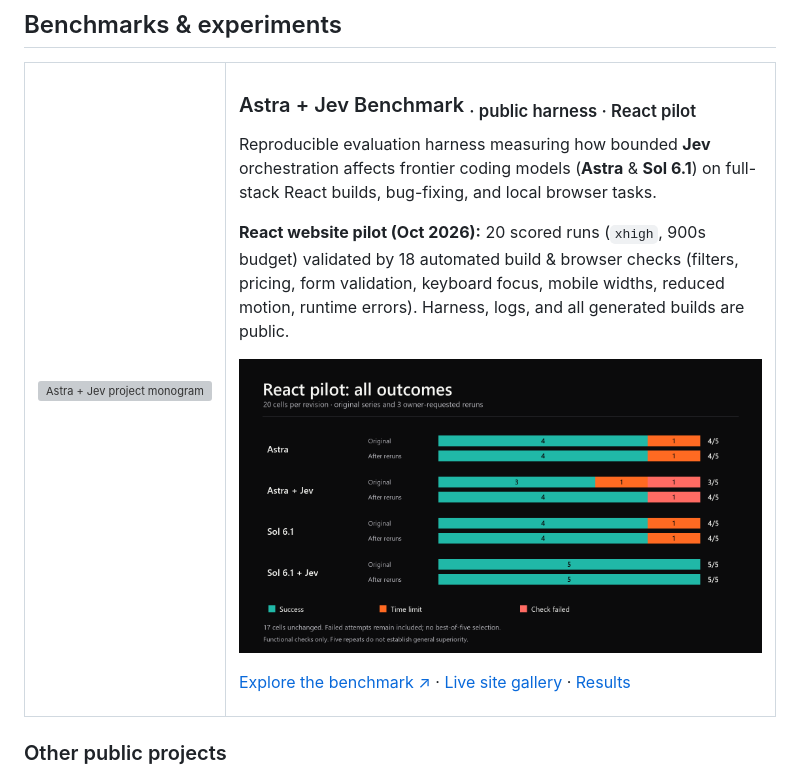
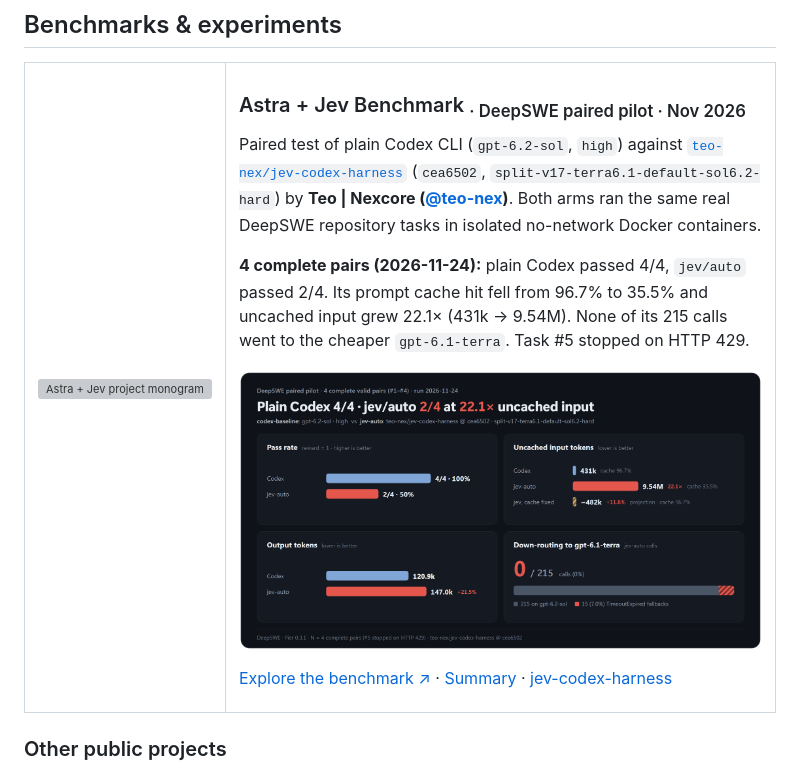
Before and after one commit to hqvdvn-cmd/hqvdvn-cmd, a Markdown page: README.md, the part around the change. Drawn GitHub-style; pictures changed too: assets/astra-jev-outcomes-en.png; grey boxes are pictures that could not be loaded.

```diff
--- a/README.md
+++ b/README.md
@@ -50,11 +50,11 @@ Current focus: **AIFRND × AIView**, **AIMTHFR**, and **Astra + Jev** benchmarks
 <tr>
 <td width="80" align="center"><a href="https://github.com/hqvdvn-cmd/astra-jev-benchmark"><img src="./assets/astra-jev-avatar.svg" width="64" height="64" alt="Astra + Jev project monogram"></a></td>
 <td>
-<h3>Astra + Jev Benchmark <sub>· public harness · React pilot</sub></h3>
-<p>Reproducible evaluation harness measuring how bounded <strong>Jev</strong> orchestration affects frontier coding models (<strong>Astra</strong> &amp; <strong>Sol 6.1</strong>) on full-stack React builds, bug-fixing, and local browser tasks.</p>
-<p><strong>React website pilot (Oct 2026):</strong> 20 scored runs (<code>xhigh</code>, 900s budget) validated by 18 automated build &amp; browser checks (filters, pricing, form validation, keyboard focus, mobile widths, reduced motion, runtime errors). Harness, logs, and all generated builds are public.</p>
-<p><a href="https://hqvdvn-cmd.github.io/astra-jev-benchmark/gallery/"><img src="./assets/astra-jev-outcomes-en.png" width="100%" alt="React pilot outcomes: Astra vs Sol 6.1 with and without Jev orchestration"></a></p>
-<p><a href="https://github.com/hqvdvn-cmd/astra-jev-benchmark">Explore the benchmark ↗</a> · <a href="https://hqvdvn-cmd.github.io/astra-jev-benchmark/gallery/">Live site gallery</a> · <a href="https://github.com/hqvdvn-cmd/astra-jev-benchmark/blob/main/RESULTS.md">Results</a></p>
+<h3>Astra + Jev Benchmark <sub>· DeepSWE paired pilot · Nov 2026</sub></h3>
+<p>Paired test of plain Codex CLI (<code>gpt-6.2-sol</code>, <code>high</code>) against <a href="https://github.com/teo-nex/jev-codex-harness"><code>teo-nex/jev-codex-harness</code></a> (<code>cea6502</code>, <code>split-v17-terra6.1-default-sol6.2-hard</code>) by <strong>Teo | Nexcore (<a href="https://github.com/teo-nex">@teo-nex</a>)</strong>. Both arms ran the same real DeepSWE repository tasks in isolated no-network Docker containers.</p>
+<p><strong>4 complete pairs (2026-11-24):</strong> plain Codex passed 4/4, <code>jev/auto</code> passed 2/4. Its prompt cache hit fell from 96.7% to 35.5% and uncached input grew 22.1× (431k → 9.54M). None of its 215 calls went to the cheaper <code>gpt-6.1-terra</code>. Task #5 stopped on HTTP 429.</p>
+<p><a href="https://github.com/hqvdvn-cmd/astra-jev-benchmark"><img src="./assets/astra-jev-outcomes-en.png" width="100%" alt="DeepSWE paired pilot, 4 complete pairs: plain Codex passed 4/4 and jev-auto 2/4; uncached input 431k vs 9.54M (22.1×), about 482k with the cache fixed; output tokens 120.9k vs 147.0k (+21.5%); 0 of 215 calls routed to gpt-6.1-terra"></a></p>
+<p><a href="https://github.com/hqvdvn-cmd/astra-jev-benchmark">Explore the benchmark ↗</a> · <a href="https://github.com/hqvdvn-cmd/astra-jev-benchmark/blob/main/evidence/2026-11-24-deepswe-pilot-10-v1/summary.md">Summary</a> · <a href="https://github.com/teo-nex/jev-codex-harness">jev-codex-harness</a></p>
 </td>
 </tr>
 </table>
```
Also changed, not shown: README.ru.md (+5 -5 lines), assets/astra-jev-outcomes-ru.png.
